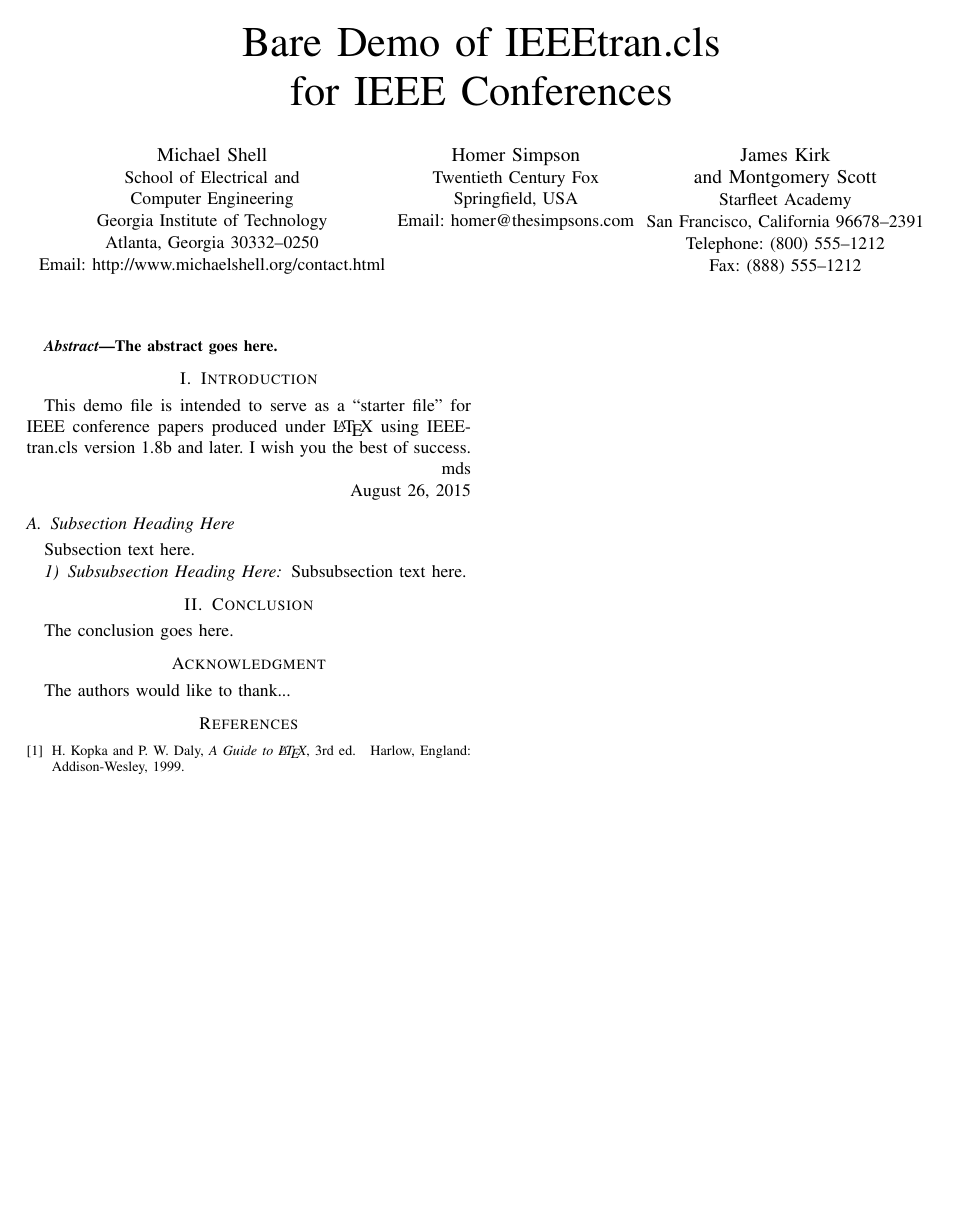
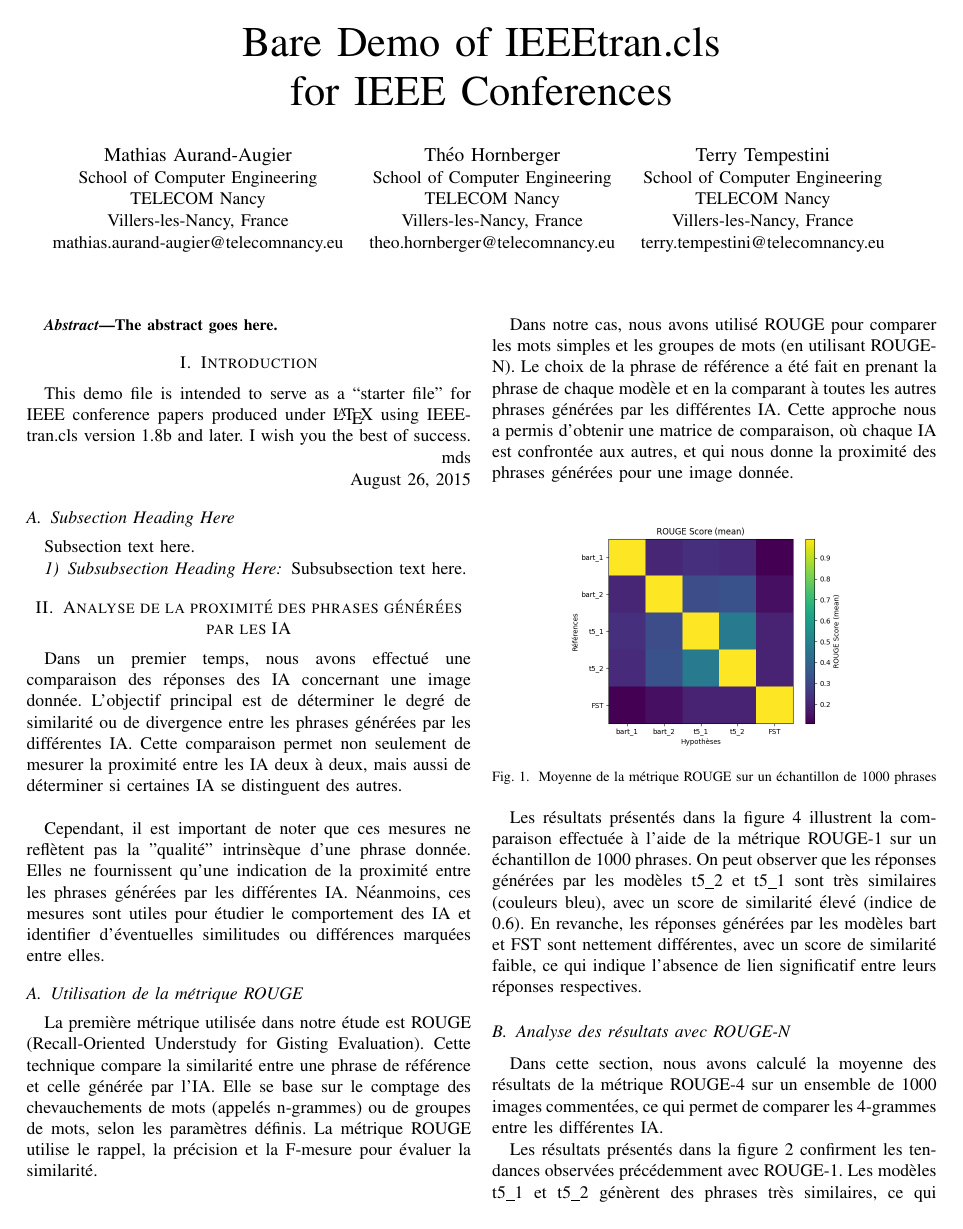
Before and after one commit to terry57tt/PIDR, a LaTeX paper (docs/templateIEEE_PIDR.tex): the whole page before the commit and page 1 of 2 after it. Compiled offline with pdfLaTeX.

Commit message:
upd: rapport

```diff
--- a/docs/templateIEEE_PIDR.tex
+++ b/docs/templateIEEE_PIDR.tex
@@ -310,6 +310,8 @@
 
 % correct bad hyphenation here
 \hyphenation{op-tical net-works semi-conduc-tor}
+\usepackage{graphicx}
+\usepackage{float}
 
 
 \begin{document}
@@ -326,22 +328,24 @@
 % author names and affiliations
 % use a multiple column layout for up to three different
 % affiliations
-\author{\IEEEauthorblockN{Michael Shell}
-\IEEEauthorblockA{School of Electrical and\\Computer Engineering\\
-Georgia Institute of Technology\\
-Atlanta, Georgia 30332--0250\\
-Email: http://www.michaelshell.org/contact.html}
+\author{\IEEEauthorblockN{Mathias Aurand-Augier}
+\IEEEauthorblockA{School of Computer Engineering\\
+TELECOM Nancy\\
+Villers-les-Nancy, France\\
+mathias.aurand-augier@telecomnancy.eu}
 \and
-\IEEEauthorblockN{Homer Simpson}
-\IEEEauthorblockA{Twentieth Century Fox\\
-Springfield, USA\\
-Email: homer@thesimpsons.com}
+\IEEEauthorblockN{Théo Hornberger}
+\IEEEauthorblockA{School of Computer Engineering\\
+TELECOM Nancy\\
+Villers-les-Nancy, France\\
+theo.hornberger@telecomnancy.eu}
 \and
-\IEEEauthorblockN{James Kirk\\ and Montgomery Scott}
-\IEEEauthorblockA{Starfleet Academy\\
-San Francisco, California 96678--2391\\
-Telephone: (800) 555--1212\\
-Fax: (888) 555--1212}}
+\IEEEauthorblockN{Terry Tempestini}
+\IEEEauthorblockA{School of Computer Engineering\\
+TELECOM Nancy\\
+Villers-les-Nancy, France\\
+terry.tempestini@telecomnancy.eu}
+\and}
 
 % conference papers do not typically use \thanks and this command
 % is locked out in conference mode. If really needed, such as for
@@ -421,3 +425,27 @@ Subsection text here.
 Subsubsection text here.
 
 
+\section{Analyse de la proximité des phrases générées par les IA}
+
+Dans un premier temps, nous avons effectué une comparaison des réponses des IA concernant une image donnée. L'objectif principal est de déterminer le degré de similarité ou de divergence entre les phrases générées par les différentes IA. Cette comparaison permet non seulement de mesurer la proximité entre les IA deux à deux, mais aussi de déterminer si certaines IA se distinguent des autres.\\
+
+Cependant, il est important de noter que ces mesures ne reflètent pas la "qualité" intrinsèque d'une phrase donnée. Elles ne fournissent qu'une indication de la proximité entre les phrases générées par les différentes IA. Néanmoins, ces mesures sont utiles pour étudier le comportement des IA et identifier d'éventuelles similitudes ou différences marquées entre elles.
+
+\subsection{Utilisation de la métrique ROUGE}
+
+La première métrique utilisée dans notre étude est ROUGE (Recall-Oriented Understudy for Gisting Evaluation). Cette technique compare la similarité entre une phrase de référence et celle générée par l'IA. Elle se base sur le comptage des chevauchements de mots (appelés n-grammes) ou de groupes de mots, selon les paramètres définis. La métrique ROUGE utilise le rappel, la précision et la F-mesure pour évaluer la similarité.\\
+
+Dans notre cas, nous avons utilisé ROUGE pour comparer les mots simples et les groupes de mots (en utilisant ROUGE-N). Le choix de la phrase de référence a été fait en prenant la phrase de chaque modèle et en la comparant à toutes les autres phrases générées par les différentes IA. Cette approche nous a permis d'obtenir une matrice de comparaison, où chaque IA est confrontée aux autres, et qui nous donne la proximité des phrases générées pour une image donnée.
+
+\begin{figure}[ht!]
+\centering
+\includegraphics[width=0.35\textwidth]{images/rouge_score_mean_1000.png}
+\caption{Moyenne de la métrique ROUGE sur un échantillon de 1000 phrases}
+\label{fig}
+\end{figure}
+
+Les résultats présentés dans la figure \ref{fig} illustrent la comparaison effectuée à l'aide de la métrique ROUGE-1 sur un échantillon de 1000 phrases. On peut observer que les réponses générées par les modèles t5\_2 et t5\_1 sont très similaires (couleurs bleu), avec un score de similarité élevé (indice de 0.6). En revanche, les réponses générées par les modèles bart et FST sont nettement différentes, avec un score de similarité faible, ce qui indique l'absence de lien significatif entre leurs réponses respectives.
+
+\subsection{Analyse des résultats avec ROUGE-N}
+
+Dans cette section, nous avons calculé la moyenne des résultats de la métrique ROUGE-4 sur un ensemble de 1000 images commentées, ce qui permet de comparer les 4-grammes entre les différentes IA.
@@ -423,0 +456,9 @@ Subsubsection text here.
+\caption{Résultats de la métrique ROUGE-4 sur 1000 phrases}
+\label{fig:rouge_score_mean_4}
+\end{figure}
+
+Les résultats présentés dans la figure \ref{fig:rouge_score_mean_4} confirment les tendances observées précédemment avec ROUGE-1. Les modèles t5\_1 et t5\_2 génèrent des phrases très similaires, ce qui peut s'expliquer par le fait qu'ils utilisent souvent les mêmes structures de génération.
+
+\subsection{Analyse avec les métriques BLEU et METEOR}
+
+En plus de la métrique ROUGE, nous avons également calculé les métriques BLEU et METEOR pour évaluer la similarité entre les phrases générées par les différentes IA.
@@ -423,0 +473 @@ Subsubsection text here.
+\caption{Moyenne des scores BLEU pour les phrases générées par les différentes IA}
@@ -423,0 +480 @@ Subsubsection text here.
+\caption{Moyenne des scores METEOR pour les phrases générées par les différentes IA}
```
Also changed, not shown: docs/images/bleu_score_mean_1000.png (added), docs/images/meteor_score.png (added), docs/images/meteor_score_mean_1000.png (added), docs/images/rouge_score_mean_1000.png (added), docs/images/rouge_score_mean_4.png (added), docs/templateIEEE_PIDR.pdf (deleted), docs/templateIEEE_PIDR.tex (29 more changed lines), 1 other file.
